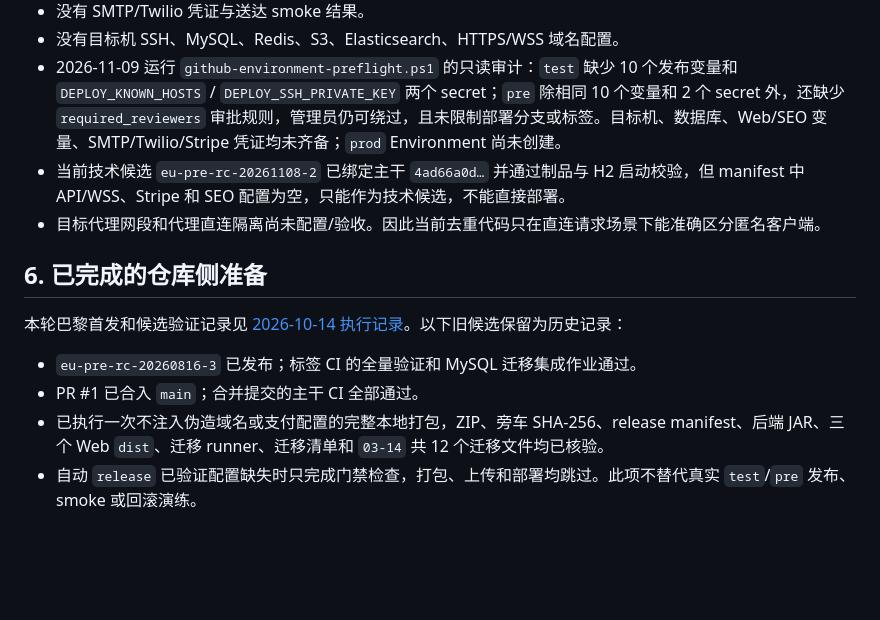
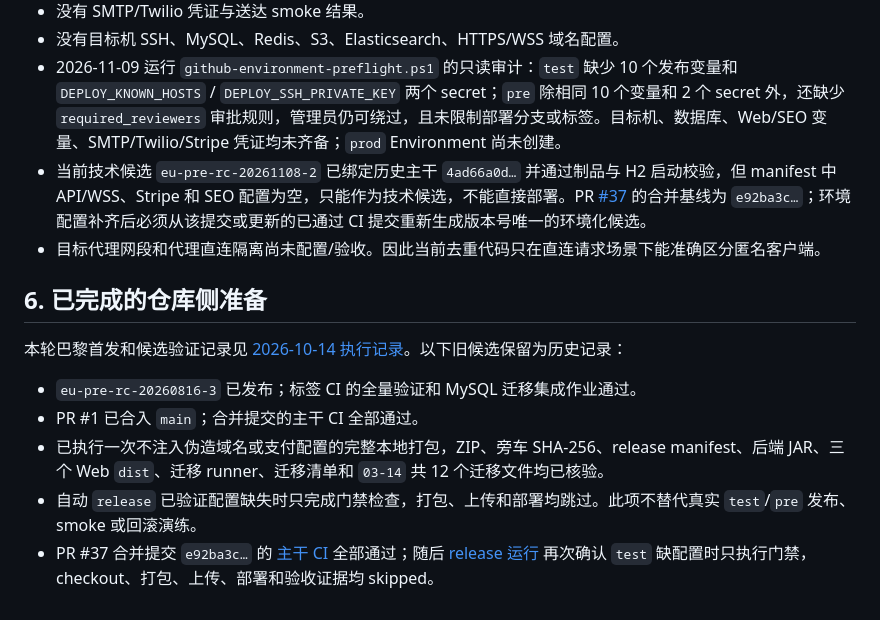
Before and after one commit to xiaochenyang1/dazhongdianping, a Markdown page: docs/EU预发环境配置清单.md, the part around the change. Rendered like a GitHub page; blank space fills up the shorter version.

Commit message:
docs(release): record merged readiness baseline

```diff
--- a/docs/EU预发环境配置清单.md
+++ b/docs/EU预发环境配置清单.md
@@ -165,7 +165,7 @@ Environment protection：
 - 没有 SMTP/Twilio 凭证与送达 smoke 结果。
 - 没有目标机 SSH、MySQL、Redis、S3、Elasticsearch、HTTPS/WSS 域名配置。
 - 2026-11-09 运行 `github-environment-preflight.ps1` 的只读审计：`test` 缺少 10 个发布变量和 `DEPLOY_KNOWN_HOSTS` / `DEPLOY_SSH_PRIVATE_KEY` 两个 secret；`pre` 除相同 10 个变量和 2 个 secret 外，还缺少 `required_reviewers` 审批规则，管理员仍可绕过，且未限制部署分支或标签。目标机、数据库、Web/SEO 变量、SMTP/Twilio/Stripe 凭证均未齐备；`prod` Environment 尚未创建。
-- 当前技术候选 `eu-pre-rc-20261108-2` 已绑定主干 `4ad66a0d…` 并通过制品与 H2 启动校验，但 manifest 中 API/WSS、Stripe 和 SEO 配置为空，只能作为技术候选，不能直接部署。
+- 当前技术候选 `eu-pre-rc-20261108-2` 已绑定历史主干 `4ad66a0d…` 并通过制品与 H2 启动校验，但 manifest 中 API/WSS、Stripe 和 SEO 配置为空，只能作为技术候选，不能直接部署。PR [#37](https://github.com/xiaochenyang1/dazhongdianping/pull/37) 的合并基线为 `e92ba3c…`；环境配置补齐后必须从该提交或更新的已通过 CI 提交重新生成版本号唯一的环境化候选。
 - 目标代理网段和代理直连隔离尚未配置/验收。因此当前去重代码只在直连请求场景下能准确区分匿名客户端。
 
 ## 6. 已完成的仓库侧准备
@@ -176,3 +176,4 @@ Environment protection：
 - PR #1 已合入 `main`；合并提交的主干 CI 全部通过。
 - 已执行一次不注入伪造域名或支付配置的完整本地打包，ZIP、旁车 SHA-256、release manifest、后端 JAR、三个 Web `dist`、迁移 runner、迁移清单和 `03-14` 共 12 个迁移文件均已核验。
 - 自动 `release` 已验证配置缺失时只完成门禁检查，打包、上传和部署均跳过。此项不替代真实 `test`/`pre` 发布、smoke 或回滚演练。
+- PR #37 合并提交 `e92ba3c…` 的 [主干 CI](https://github.com/xiaochenyang1/dazhongdianping/actions/runs/42574817291) 全部通过；随后 [release 运行](https://github.com/xiaochenyang1/dazhongdianping/actions/runs/42576540273) 再次确认 `test` 缺配置时只执行门禁，checkout、打包、上传、部署和验收证据均 skipped。
```
Also changed, not shown: docs/EU预发执行与验收台账.md (+4 -6 lines), docs/当前已完成功能与SQL导入说明.md (+2 -3 lines).
